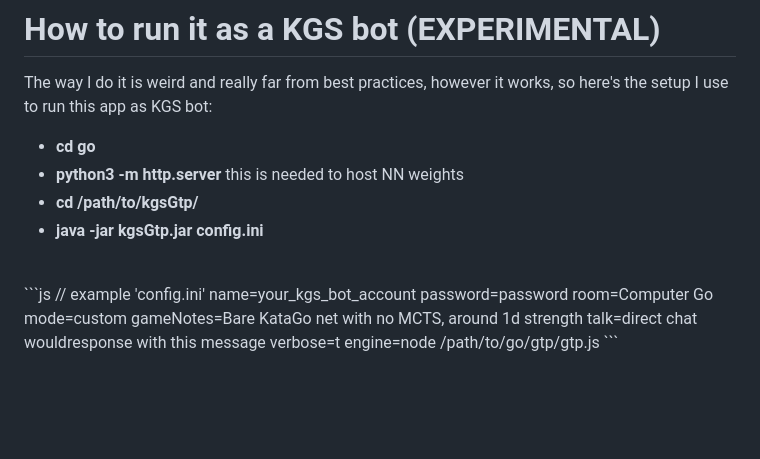
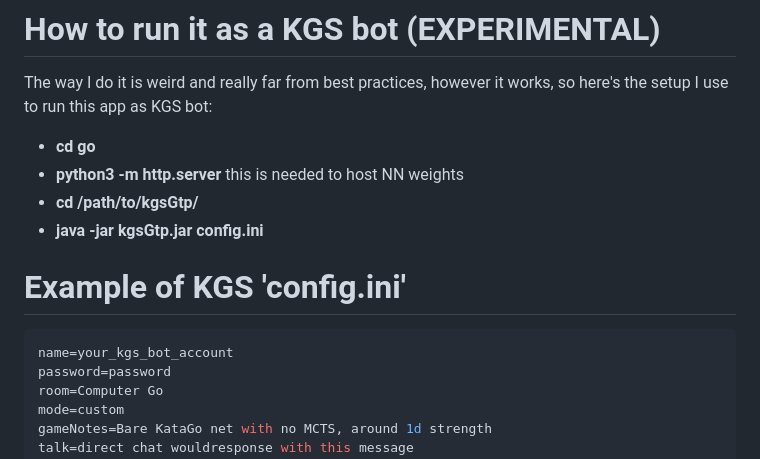
Before and after one commit to maksimKorzh/go, a Markdown page: README.md, the part around the change. Rendered like a GitHub page; blank space fills up the shorter version.

````diff
--- a/README.md
+++ b/README.md
@@ -52,9 +52,9 @@ so here's the setup I use to run this app as KGS bot:
  - **python3 -m http.server** this is needed to host NN weights
  - **cd /path/to/kgsGtp/**
  - **java -jar kgsGtp.jar config.ini**
-<br>
+
+# Example of KGS 'config.ini'
 ```js
-// example 'config.ini'
 name=your_kgs_bot_account
 password=password
 room=Computer Go
````
